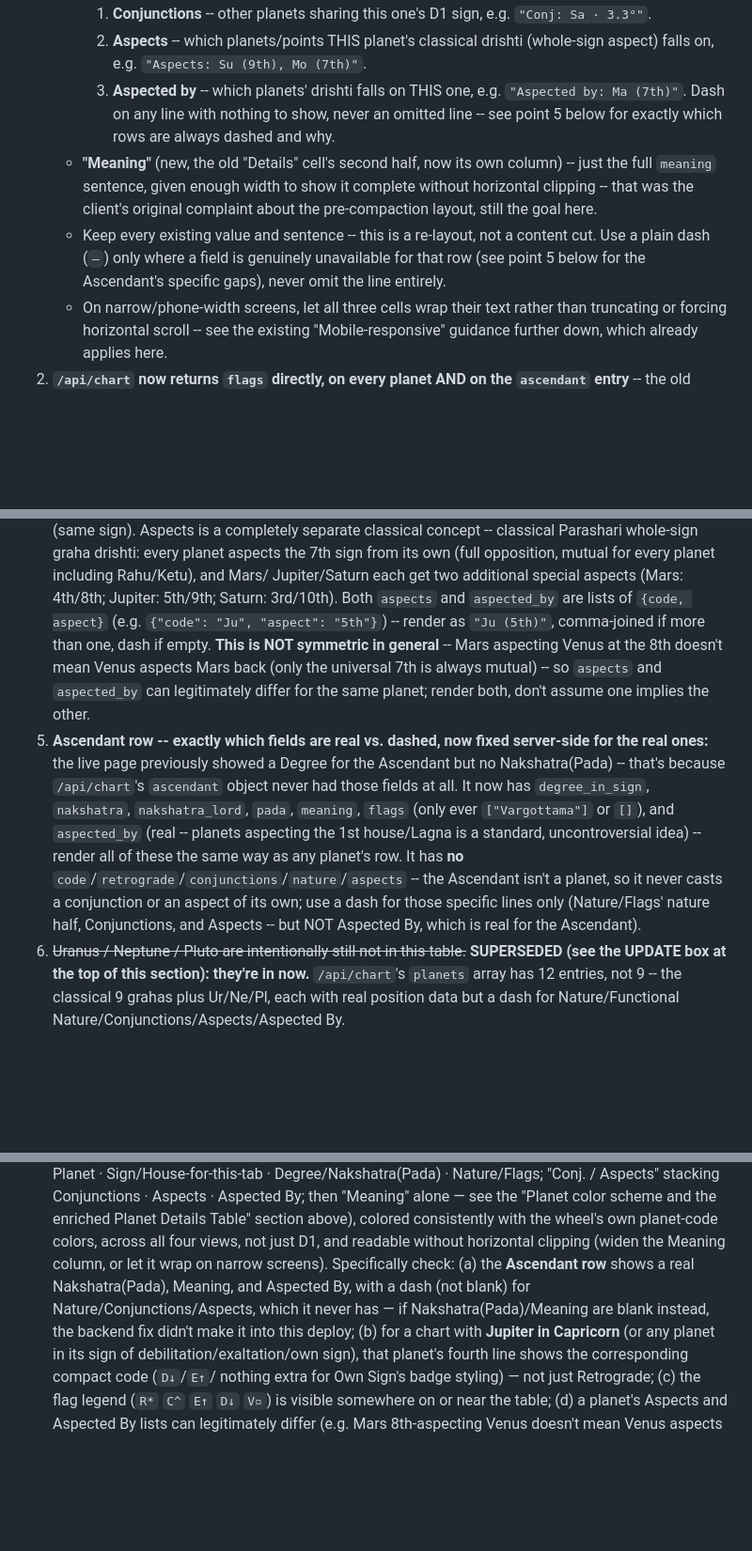
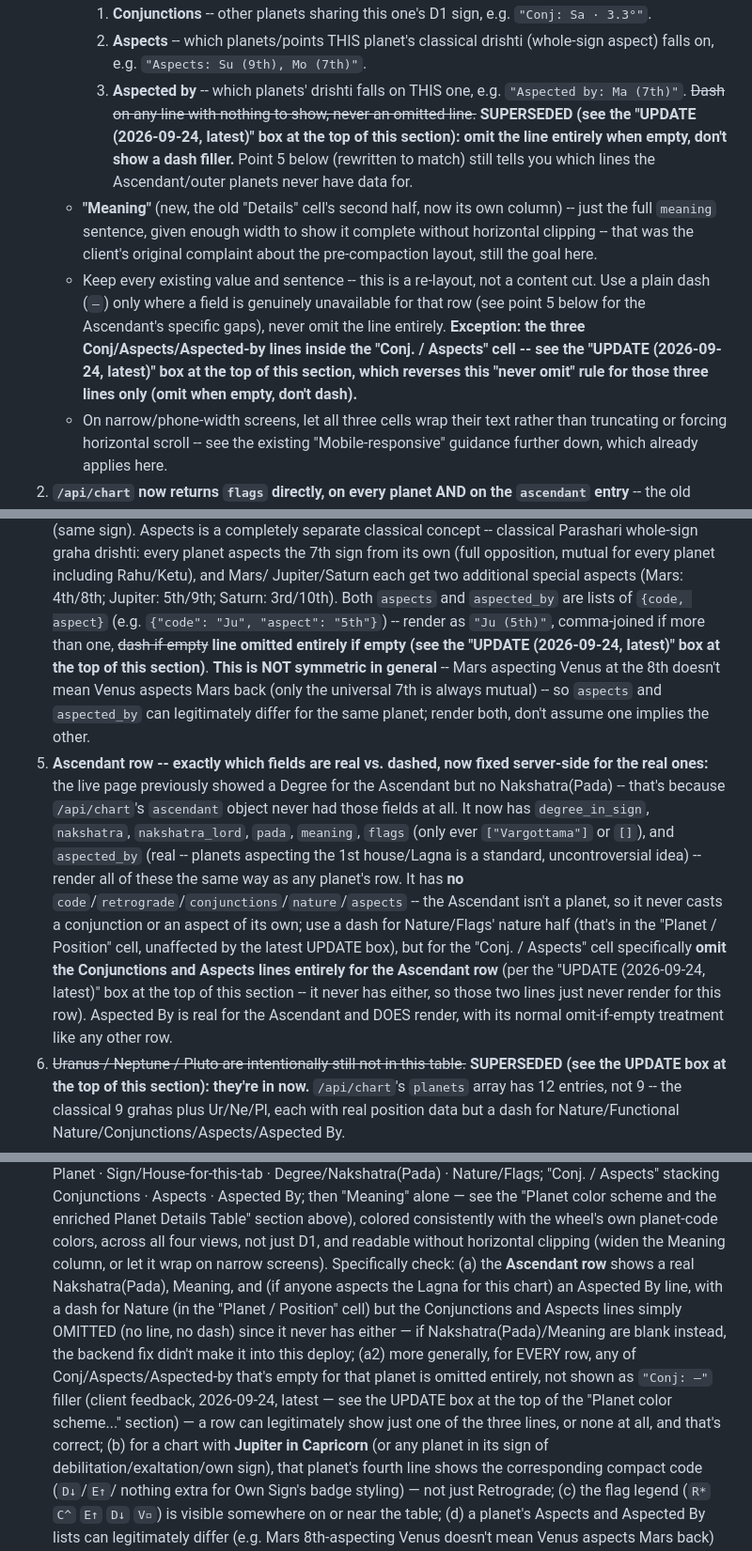
Before and after one commit to DevangNaik/Orbinovastro-ai, a Markdown page: CODEX_SITES_INTEGRATION.md, 3 parts joined by grey strips. Shown at 94% size. Drawn GitHub-style; blank space fills up the shorter version.

```diff
--- a/CODEX_SITES_INTEGRATION.md
+++ b/CODEX_SITES_INTEGRATION.md
@@ -565,8 +599,11 @@ match:
         Mo (7th)"`.
      3. **Aspected by** -- which planets' drishti falls on THIS one, e.g.
         `"Aspected by: Ma (7th)"`.
-     Dash on any line with nothing to show, never an omitted line -- see
-     point 5 below for exactly which rows are always dashed and why.
+     ~~Dash on any line with nothing to show, never an omitted line.~~
+     **SUPERSEDED (see the "UPDATE (2026-09-24, latest)" box at the top
+     of this section): omit the line entirely when empty, don't show a
+     dash filler.** Point 5 below (rewritten to match) still tells you
+     which lines the Ascendant/outer planets never have data for.
    - **"Meaning"** (new, the old "Details" cell's second half, now its own
      column) -- just the full `meaning` sentence, given enough width to
      show it complete without horizontal clipping -- that was the
@@ -575,7 +612,11 @@ match:
    - Keep every existing value and sentence -- this is a re-layout, not a
      content cut. Use a plain dash (`—`) only where a field is genuinely
      unavailable for that row (see point 5 below for the Ascendant's
-     specific gaps), never omit the line entirely.
+     specific gaps), never omit the line entirely. **Exception: the three
+     Conj/Aspects/Aspected-by lines inside the "Conj. / Aspects" cell --
+     see the "UPDATE (2026-09-24, latest)" box at the top of this
+     section, which reverses this "never omit" rule for those three
+     lines only (omit when empty, don't dash).**
    - On narrow/phone-width screens, let all three cells wrap their text
      rather than truncating or forcing horizontal scroll -- see the
      existing "Mobile-responsive" guidance further down, which already
@@ -600,8 +641,10 @@ match:
    Jupiter/Saturn each get two additional special aspects (Mars: 4th/8th;
    Jupiter: 5th/9th; Saturn: 3rd/10th). Both `aspects` and `aspected_by`
    are lists of `{code, aspect}` (e.g. `{"code": "Ju", "aspect": "5th"}`)
-   -- render as `"Ju (5th)"`, comma-joined if more than one, dash if
-   empty. **This is NOT symmetric in general** -- Mars aspecting Venus at
+   -- render as `"Ju (5th)"`, comma-joined if more than one, ~~dash if
+   empty~~ **line omitted entirely if empty (see the "UPDATE
+   (2026-09-24, latest)" box at the top of this section)**. **This is
+   NOT symmetric in general** -- Mars aspecting Venus at
    the 8th doesn't mean Venus aspects Mars back (only the universal 7th
    is always mutual) -- so `aspects` and `aspected_by` can legitimately
    differ for the same planet; render both, don't assume one implies the
@@ -616,9 +659,14 @@ match:
    idea) -- render all of these the same way as any planet's row. It has
    **no** `code`/`retrograde`/`conjunctions`/`nature`/`aspects` -- the
    Ascendant isn't a planet, so it never casts a conjunction or an aspect
-   of its own; use a dash for those specific lines only (Nature/Flags'
-   nature half, Conjunctions, and Aspects -- but NOT Aspected By, which is
-   real for the Ascendant).
+   of its own; use a dash for Nature/Flags' nature half (that's in the
+   "Planet / Position" cell, unaffected by the latest UPDATE box), but
+   for the "Conj. / Aspects" cell specifically **omit the Conjunctions
+   and Aspects lines entirely for the Ascendant row** (per the "UPDATE
+   (2026-09-24, latest)" box at the top of this section -- it never has
+   either, so those two lines just never render for this row). Aspected
+   By is real for the Ascendant and DOES render, with its normal
+   omit-if-empty treatment like any other row.
 6. ~~Uranus / Neptune / Pluto are intentionally still not in this
    table.~~ **SUPERSEDED (see the UPDATE box at the top of this section):
    they're in now.** `/api/chart`'s `planets` array has 12 entries, not 9
@@ -1239,10 +1293,18 @@ something Codex needs to handle.
    own planet-code colors, across all four views, not just D1, and
    readable without horizontal clipping (widen the Meaning column, or let
    it wrap on narrow screens). Specifically check: (a) the **Ascendant
-   row** shows a real Nakshatra(Pada), Meaning, and Aspected By, with a
-   dash (not blank) for Nature/Conjunctions/Aspects, which it never has —
-   if Nakshatra(Pada)/Meaning are blank instead, the backend fix didn't
-   make it into this deploy; (b) for a chart with **Jupiter in Capricorn**
+   row** shows a real Nakshatra(Pada), Meaning, and (if anyone aspects the
+   Lagna for this chart) an Aspected By line, with a dash for Nature (in
+   the "Planet / Position" cell) but the Conjunctions and Aspects lines
+   simply OMITTED (no line, no dash) since it never has either — if
+   Nakshatra(Pada)/Meaning are blank instead, the backend fix didn't
+   make it into this deploy; (a2) more generally, for EVERY row, any of
+   Conj/Aspects/Aspected-by that's empty for that planet is omitted
+   entirely, not shown as `"Conj: —"` filler (client feedback,
+   2026-09-24, latest — see the UPDATE box at the top of the "Planet
+   color scheme..." section) — a row can legitimately show just one of
+   the three lines, or none at all, and that's correct; (b) for a chart
+   with **Jupiter in Capricorn**
    (or any planet in its sign of debilitation/exaltation/own sign), that
    planet's fourth line shows the corresponding compact code (`D↓`/`E↑`/
    nothing extra for Own Sign's badge styling) — not just Retrograde;
```
Also changed, not shown: other parts of CODEX_SITES_INTEGRATION.md (+50 -10 lines).
